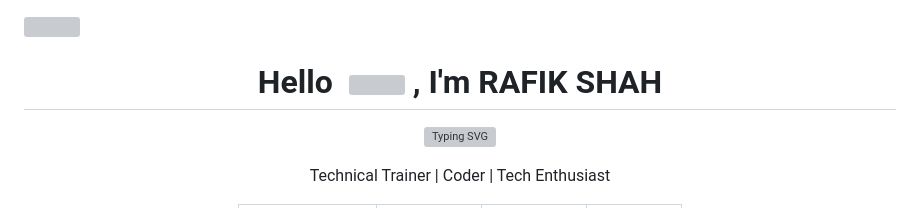
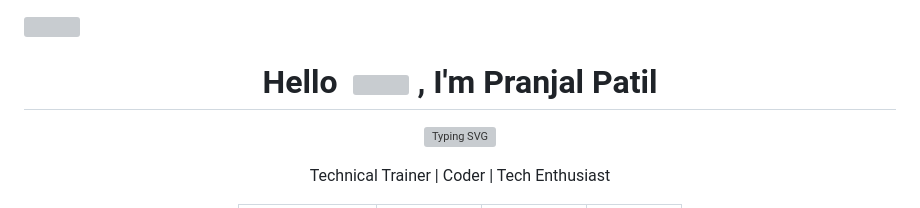
Before and after one commit to pranjal7052/pranjal7052, a Markdown page: README.md, the part around the change. Drawn GitHub-style; grey boxes are pictures that could not be loaded.

```diff
--- a/README.md
+++ b/README.md
@@ -2,7 +2,7 @@
 
 
 
-<h1 align="center">Hello &nbsp;<a href="https://avipatilweb.ml/"><img src="https://raw.githubusercontent.com/avipatilpro/avipatilpro/master/Hi.gif" width="48"></a> , I'm RAFIK SHAH</h1>
+<h1 align="center">Hello &nbsp;<a href="https://avipatilweb.ml/"><img src="https://raw.githubusercontent.com/avipatilpro/avipatilpro/master/Hi.gif" width="48"></a> , I'm Pranjal Patil</h1>
 
 <p align="center">
 <img src="https://readme-typing-svg.herokuapp.com?font=Fira+Code&pause=1000&color=9400D3&center=true&vCenter=true&width=435&lines=Computer+Engineer;Full-Stack+Developer;Cloud+Engineer;AI+Engineer;YouTuber;Streamer;Editor;" alt="Typing SVG" />
```
